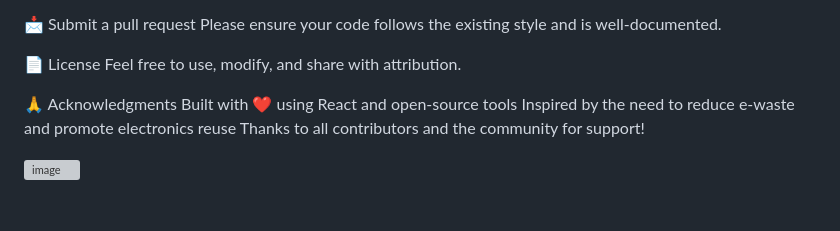
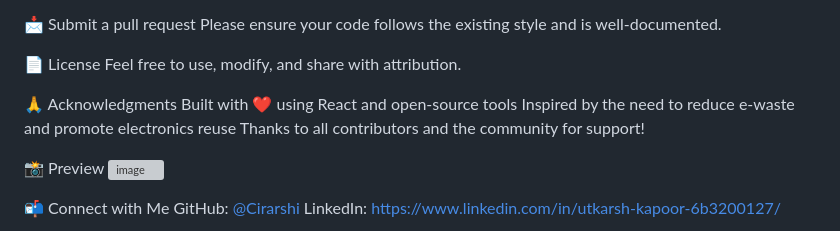
Before and after one commit to Cirarshi/Connex-resell, a Markdown page: README.md, the part around the change. Rendered like a GitHub page; blank space fills up the shorter version; grey boxes are pictures that could not be loaded.

```diff
--- a/README.md
+++ b/README.md
@@ -115,4 +115,9 @@ Built with ❤️ using React and open-source tools
 Inspired by the need to reduce e‑waste and promote electronics reuse
 Thanks to all contributors and the community for support!
 
+📸 Preview
 <img width="1899" height="906" alt="image" src="https://github.com/user-attachments/assets/a7534c92-38f3-4683-acd6-9d7e34a950a4" />
+
+📬 Connect with Me
+GitHub: [@Cirarshi](https://github.com/Cirarshi)
+LinkedIn: https://www.linkedin.com/in/utkarsh-kapoor-6b3200127/
```
